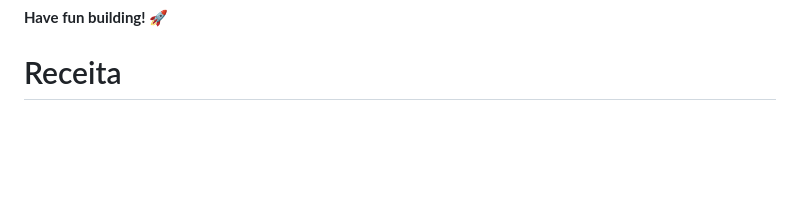
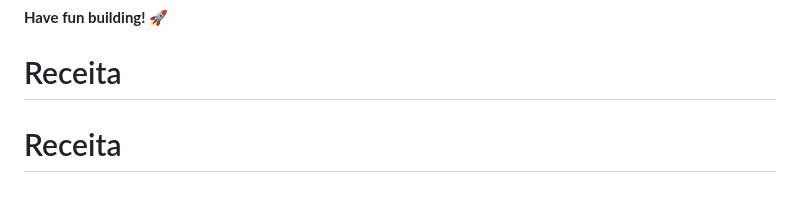
Before and after one commit to 0ricardo1/Receita, a Markdown page: README.md, the part around the change. GitHub-like rendering; blank space fills up the shorter version.

```diff
--- a/README.md
+++ b/README.md
@@ -88,3 +88,4 @@ This challenge is completely free. Please share it with anyone who will find it
 
 **Have fun building!** 🚀
 # Receita
+# Receita
```
